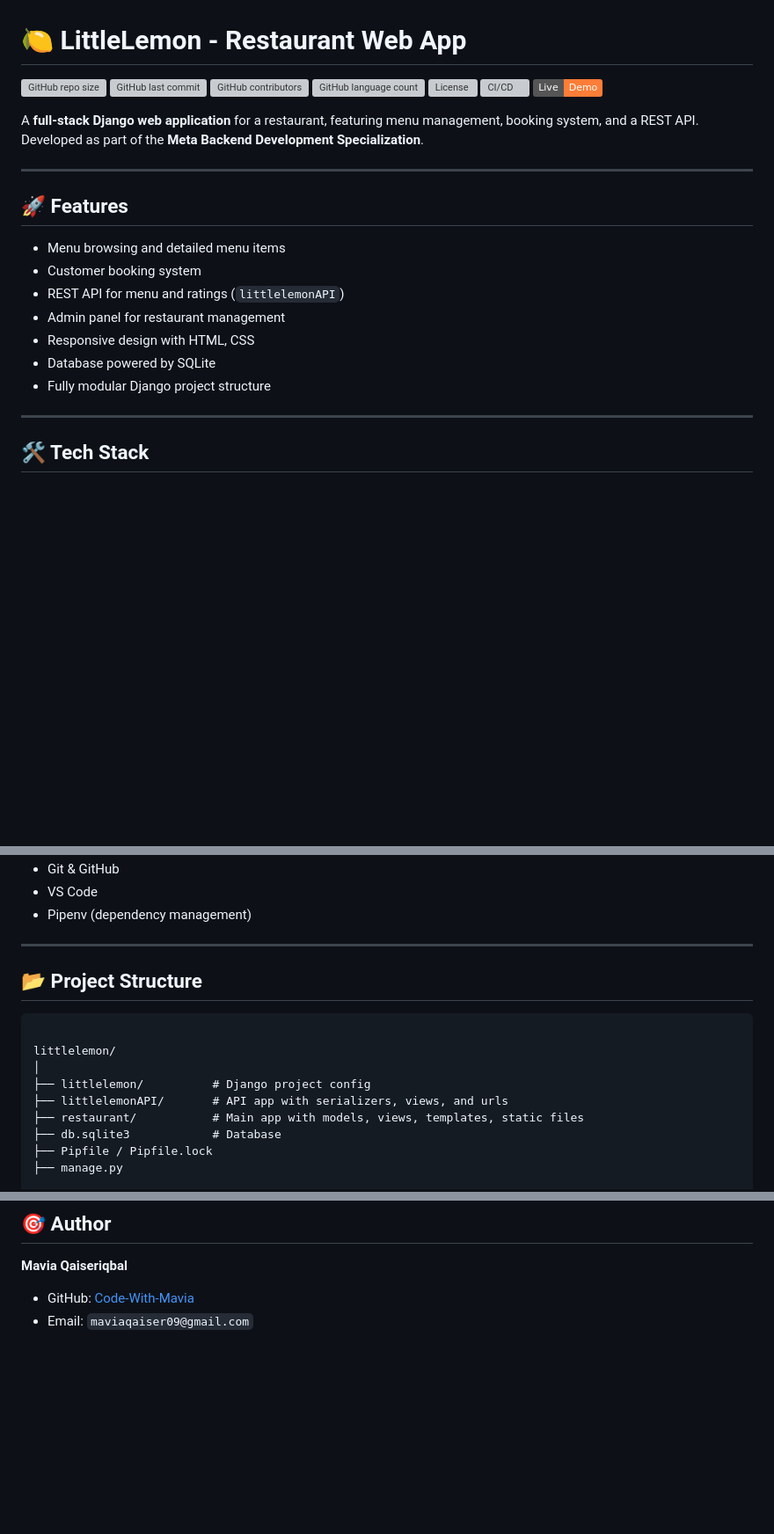
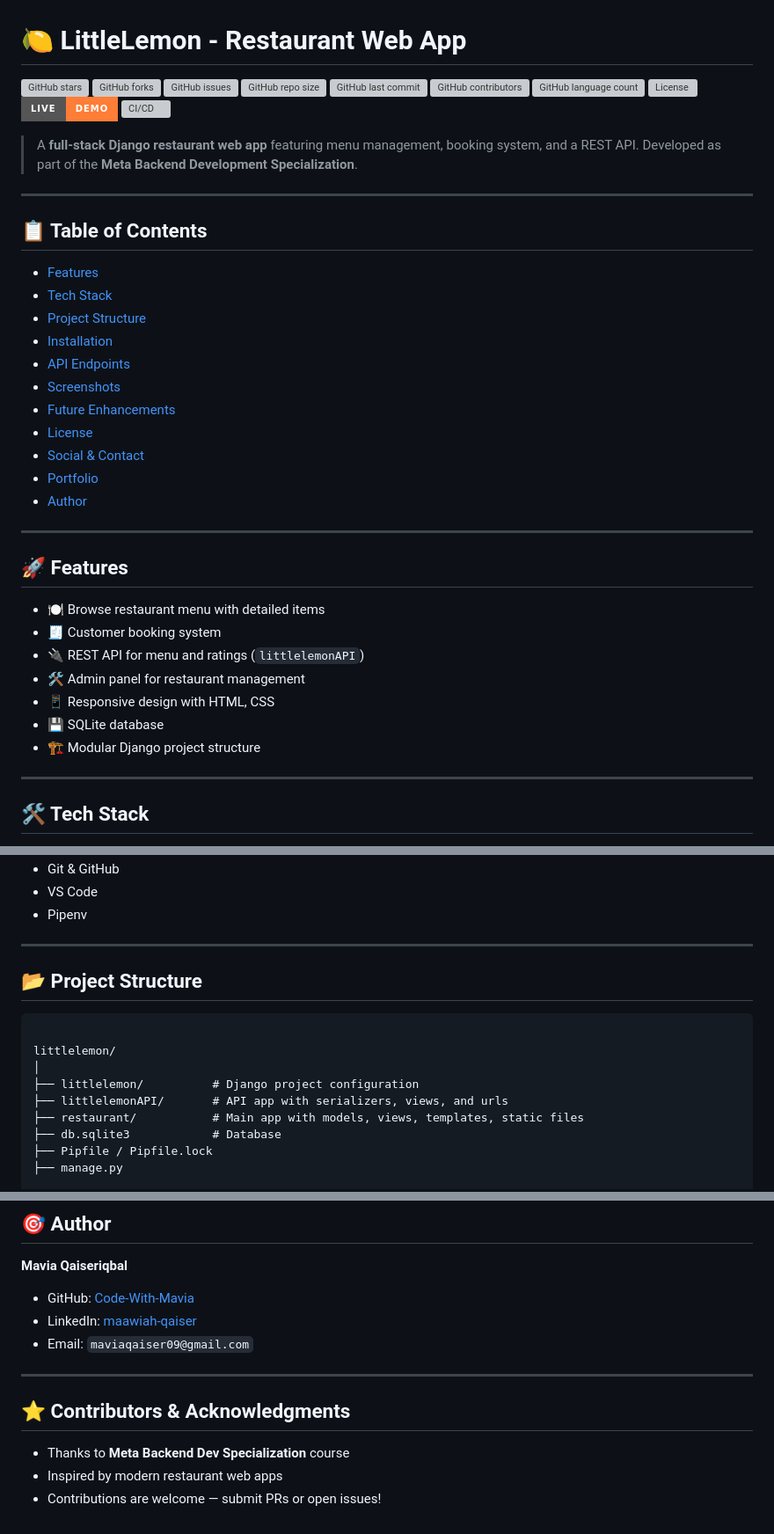
Before and after one commit to Code-With-Mavia/LittleLemon, a Markdown page: README.md, 3 parts joined by grey strips. Shown: that part at 88% size. Rendered like a GitHub page; badges without logos; blank space fills up the shorter version; grey boxes are pictures that could not be loaded.

```diff
--- a/README.md
+++ b/README.md
@@ -1,26 +1,45 @@
 # 🍋 LittleLemon - Restaurant Web App
 
-![GitHub repo size](https://img.shields.io/github/repo-size/Code-With-Mavia/LittleLemon)
-![GitHub last commit](https://img.shields.io/github/last-commit/Code-With-Mavia/LittleLemon)
-![GitHub contributors](https://img.shields.io/github/contributors/Code-With-Mavia/LittleLemon)
-![GitHub language count](https://img.shields.io/github/languages/count/Code-With-Mavia/LittleLemon)
-![License](https://img.shields.io/github/license/Code-With-Mavia/LittleLemon)
-![CI/CD](https://img.shields.io/badge/CI/CD-pending-lightgrey)
-![Live Demo](https://img.shields.io/badge/Live-Demo-orange)
+![GitHub stars](https://img.shields.io/github/stars/Code-With-Mavia/LittleLemon?style=for-the-badge)
+![GitHub forks](https://img.shields.io/github/forks/Code-With-Mavia/LittleLemon?style=for-the-badge)
+![GitHub issues](https://img.shields.io/github/issues/Code-With-Mavia/LittleLemon?style=for-the-badge)
+![GitHub repo size](https://img.shields.io/github/repo-size/Code-With-Mavia/LittleLemon?style=for-the-badge)
+![GitHub last commit](https://img.shields.io/github/last-commit/Code-With-Mavia/LittleLemon?style=for-the-badge)
+![GitHub contributors](https://img.shields.io/github/contributors/Code-With-Mavia/LittleLemon?style=for-the-badge)
+![GitHub language count](https://img.shields.io/github/languages/count/Code-With-Mavia/LittleLemon?style=for-the-badge)
+![License](https://img.shields.io/github/license/Code-With-Mavia/LittleLemon?style=for-the-badge)
+[![Live Demo](https://img.shields.io/badge/Live-Demo-orange?style=for-the-badge)](https://portfolio-taupe-one-51.vercel.app/)
+![CI/CD](https://img.shields.io/badge/CI/CD-pending-lightgrey?style=for-the-badge)
 
-A **full-stack Django web application** for a restaurant, featuring menu management, booking system, and a REST API. Developed as part of the **Meta Backend Development Specialization**.
+> A **full-stack Django restaurant web app** featuring menu management, booking system, and a REST API. Developed as part of the **Meta Backend Development Specialization**.
+
+---
+
+## 📋 Table of Contents
+
+- [Features](#-features)
+- [Tech Stack](#-tech-stack)
+- [Project Structure](#-project-structure)
+- [Installation](#-installation)
+- [API Endpoints](#-api-endpoints)
+- [Screenshots](#-screenshots)
+- [Future Enhancements](#-future-enhancements)
+- [License](#-license)
+- [Social & Contact](#-social--contact)
+- [Portfolio](#-portfolio)
+- [Author](#-author)
 
 ---
 
 ## 🚀 Features
 
-- Menu browsing and detailed menu items
-- Customer booking system
-- REST API for menu and ratings (`littlelemonAPI`)
-- Admin panel for restaurant management
-- Responsive design with HTML, CSS
-- Database powered by SQLite
-- Fully modular Django project structure
+- 🍽️ Browse restaurant menu with detailed items
+- 🧾 Customer booking system
+- 🔌 REST API for menu and ratings (`littlelemonAPI`)
+- 🛠️ Admin panel for restaurant management
+- 📱 Responsive design with HTML, CSS
+- 💾 SQLite database
+- 🏗️ Modular Django project structure
 
 ---
 
@@ -43,6 +60,6 @@ A **full-stack Django web application** for a restaurant, featuring menu managem
 - Git & GitHub
 - VS Code
-- Pipenv (dependency management)
+- Pipenv
 
 ---
 
@@ -52,7 +69,7 @@ A **full-stack Django web application** for a restaurant, featuring menu managem
 
 littlelemon/
 │
-├── littlelemon/          # Django project config
+├── littlelemon/          # Django project configuration
 ├── littlelemonAPI/       # API app with serializers, views, and urls
 ├── restaurant/           # Main app with models, views, templates, static files
 ├── db.sqlite3            # Database
@@ -154,4 +177,13 @@ This project is licensed under the **MIT License** - see the [LICENSE](LICENSE)
 **Mavia Qaiseriqbal**
 
 * GitHub: [Code-With-Mavia](https://github.com/Code-With-Mavia)
+* LinkedIn: [maawiah-qaiser](https://www.linkedin.com/in/maawiah-qaiser-10793722b/)
 * Email: `maviaqaiser09@gmail.com`
+
+---
+
+## ⭐ Contributors & Acknowledgments
+
+* Thanks to **Meta Backend Dev Specialization** course
+* Inspired by modern restaurant web apps
+* Contributions are welcome — submit PRs or open issues!
```
Also changed, not shown: other parts of README.md (+39 -35 lines).
